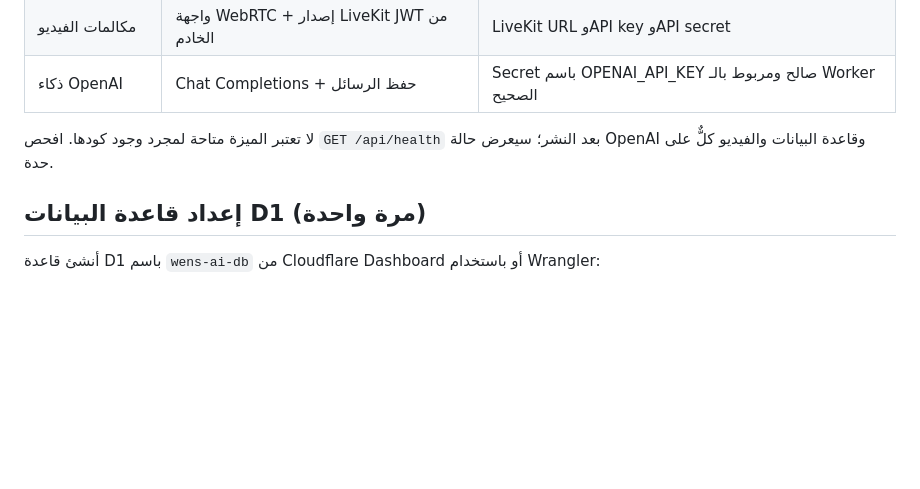
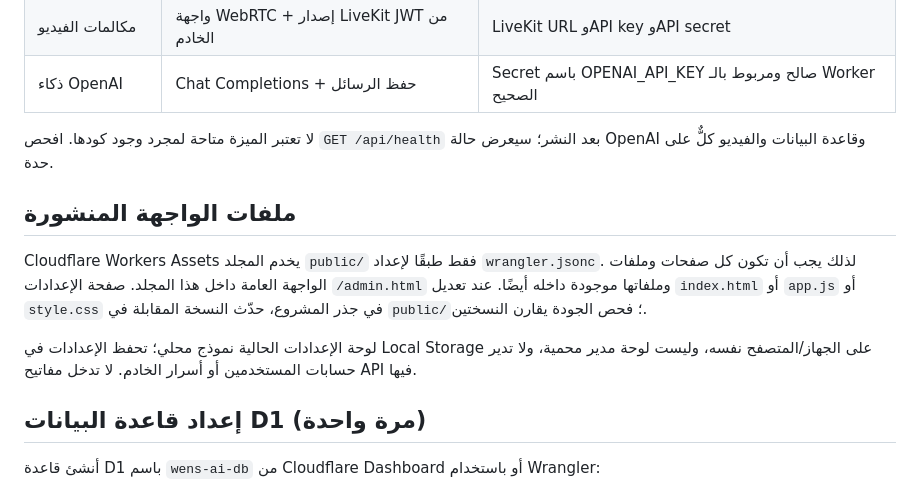
Before and after one commit to naslok3-blip/wens-ai-backend, a Markdown page: README.md, the part around the change. Rendered like a GitHub page; blank space fills up the shorter version.

Commit message:
Document public assets and deployment requirements

```diff
--- a/README.md
+++ b/README.md
@@ -13,6 +13,12 @@
 | ذكاء OpenAI | Chat Completions + حفظ الرسائل | Secret باسم OPENAI_API_KEY صالح ومربوط بالـ Worker الصحيح |
 
 لا تعتبر الميزة متاحة لمجرد وجود كودها. افحص `GET /api/health` بعد النشر؛ سيعرض حالة OpenAI وقاعدة البيانات والفيديو كلٌّ على حدة.
+
+## ملفات الواجهة المنشورة
+
+Cloudflare Workers Assets يخدم المجلد `public/` فقط طبقًا لإعداد `wrangler.jsonc`. لذلك يجب أن تكون كل صفحات وملفات الواجهة العامة داخل هذا المجلد. صفحة الإعدادات `/admin.html` وملفاتها موجودة داخله أيضًا. عند تعديل `index.html` أو `app.js` أو `style.css` في جذر المشروع، حدّث النسخة المقابلة في `public/`؛ فحص الجودة يقارن النسختين.
+
+لوحة الإعدادات الحالية نموذج محلي؛ تحفظ الإعدادات في Local Storage على الجهاز/المتصفح نفسه، وليست لوحة مدير محمية، ولا تدير حسابات المستخدمين أو أسرار الخادم. لا تدخل مفاتيح API فيها.
 
 ## إعداد قاعدة البيانات D1 (مرة واحدة)
 
```
